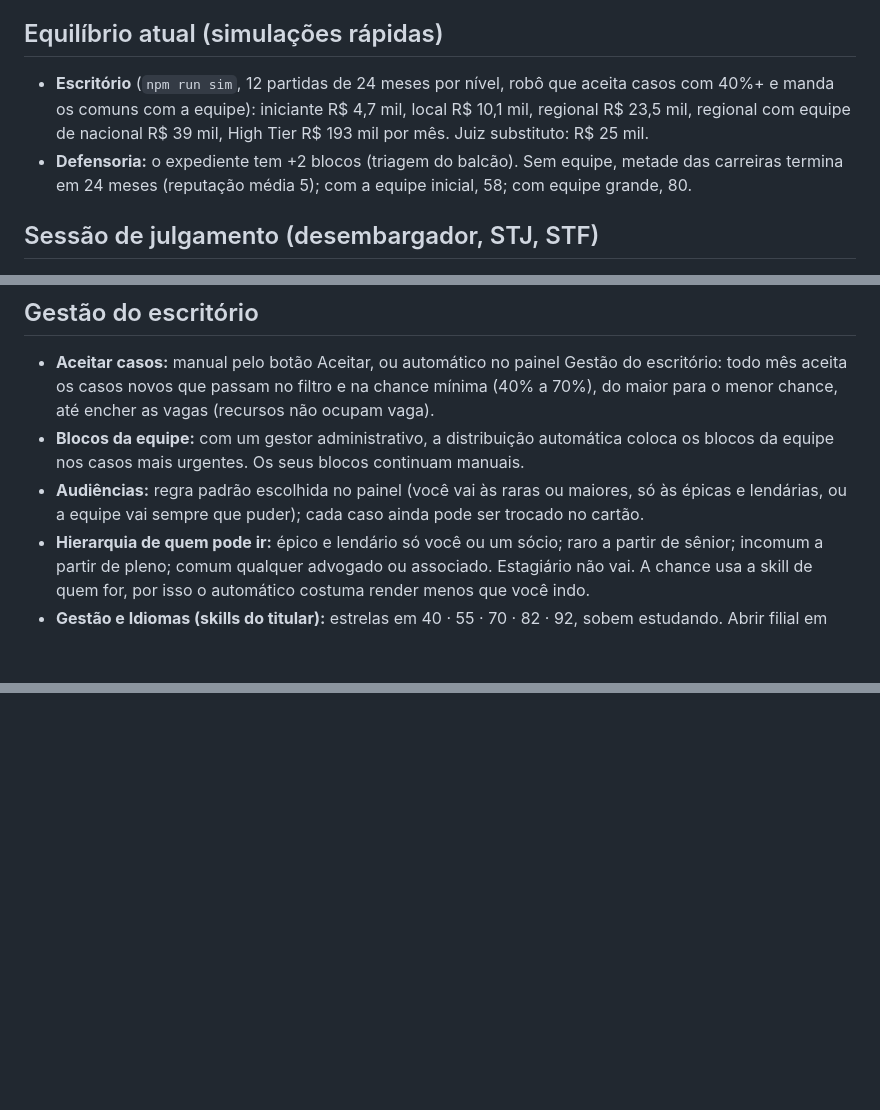
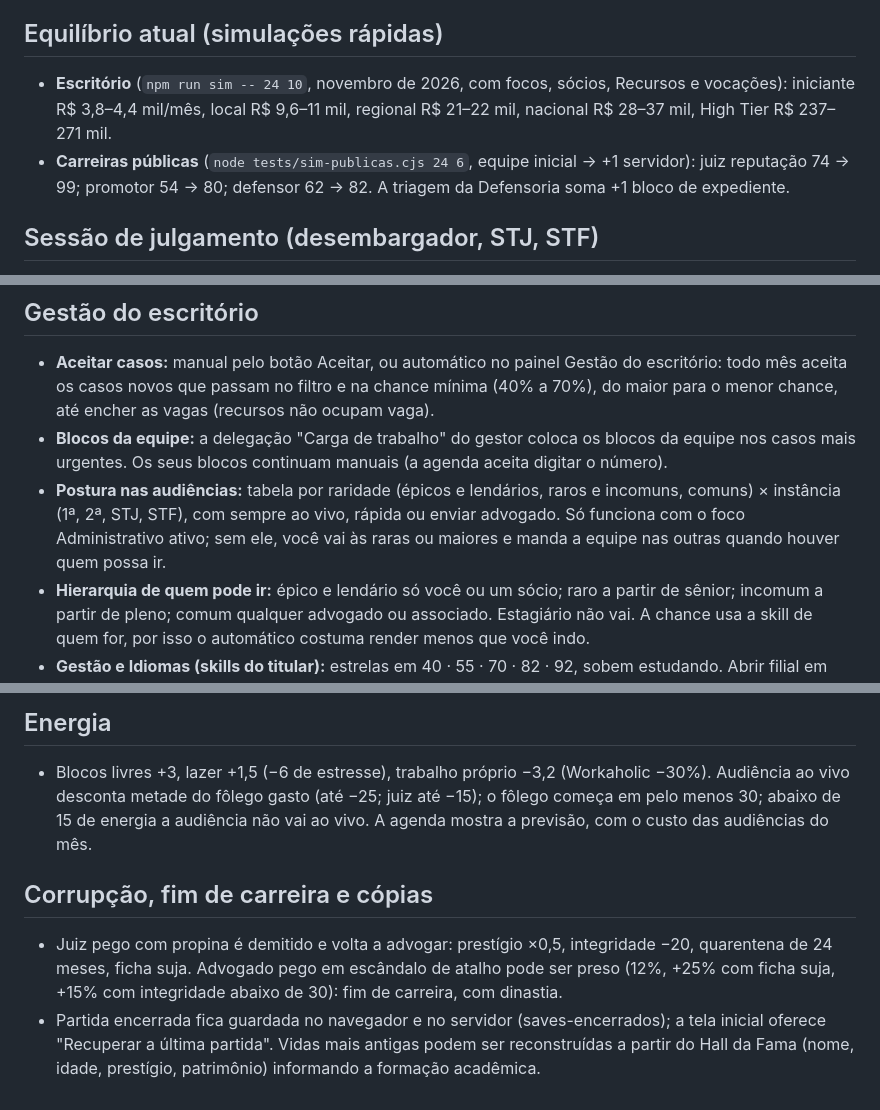
Before and after one commit to ygorcura27/TOGA, a Markdown page: docs/GDD.md, 3 parts joined by grey strips. GitHub-like rendering; blank space fills up the shorter version.

```diff
--- a/docs/GDD.md
+++ b/docs/GDD.md
@@ -706,8 +706,8 @@ Ideias do design original que continuam valendo como direção, mas não estão
 - **Habilidades VIP:** desbloqueadas jogando e guardadas no navegador; valem para todas as partidas seguintes. Faro para mentira, Testemunha de ouro (3 testemunhas), Nervos de aço (fôlego 100 ao vivo), Lábia de corredor (+50% ao articular), Pena de ouro (+20% na coluna), Carteira de elite (+1 oferta), Memória institucional (+5 nas áreas no início) e Nome de família (+10 de prestígio para herdeiros). Ficam na aba Conquistas, com o progresso.
 
 ## Equilíbrio atual (simulações rápidas)
-- **Escritório** (`npm run sim`, 12 partidas de 24 meses por nível, robô que aceita casos com 40%+ e manda os comuns com a equipe): iniciante R$ 4,7 mil, local R$ 10,1 mil, regional R$ 23,5 mil, regional com equipe de nacional R$ 39 mil, High Tier R$ 193 mil por mês. Juiz substituto: R$ 25 mil.
-- **Defensoria:** o expediente tem +2 blocos (triagem do balcão). Sem equipe, metade das carreiras termina em 24 meses (reputação média 5); com a equipe inicial, 58; com equipe grande, 80.
+- **Escritório** (`npm run sim -- 24 10`, novembro de 2026, com focos, sócios, Recursos e vocações): iniciante R$ 3,8–4,4 mil/mês, local R$ 9,6–11 mil, regional R$ 21–22 mil, nacional R$ 28–37 mil, High Tier R$ 237–271 mil.
+- **Carreiras públicas** (`node tests/sim-publicas.cjs 24 6`, equipe inicial → +1 servidor): juiz reputação 74 → 99; promotor 54 → 80; defensor 62 → 82. A triagem da Defensoria soma +1 bloco de expediente.
 
 ## Sessão de julgamento (desembargador, STJ, STF)
 - Do cargo de desembargador em diante, os processos raros ou maiores podem ir a **sessão ao vivo** (no lugar da audiência presidida), dentro do limite de 3 por mês.
@@ -723,8 +723,8 @@ Ideias do design original que continuam valendo como direção, mas não estão
 
 ## Gestão do escritório
 - **Aceitar casos:** manual pelo botão Aceitar, ou automático no painel Gestão do escritório: todo mês aceita os casos novos que passam no filtro e na chance mínima (40% a 70%), do maior para o menor chance, até encher as vagas (recursos não ocupam vaga).
-- **Blocos da equipe:** com um gestor administrativo, a distribuição automática coloca os blocos da equipe nos casos mais urgentes. Os seus blocos continuam manuais.
-- **Audiências:** regra padrão escolhida no painel (você vai às raras ou maiores, só às épicas e lendárias, ou a equipe vai sempre que puder); cada caso ainda pode ser trocado no cartão.
+- **Blocos da equipe:** a delegação "Carga de trabalho" do gestor coloca os blocos da equipe nos casos mais urgentes. Os seus blocos continuam manuais (a agenda aceita digitar o número).
+- **Postura nas audiências:** tabela por raridade (épicos e lendários, raros e incomuns, comuns) × instância (1ª, 2ª, STJ, STF), com sempre ao vivo, rápida ou enviar advogado. Só funciona com o foco Administrativo ativo; sem ele, você vai às raras ou maiores e manda a equipe nas outras quando houver quem possa ir.
 - **Hierarquia de quem pode ir:** épico e lendário só você ou um sócio; raro a partir de sênior; incomum a partir de pleno; comum qualquer advogado ou associado. Estagiário não vai. A chance usa a skill de quem for, por isso o automático costuma render menos que você indo.
 - **Gestão e Idiomas (skills do titular):** estrelas em 40 · 55 · 70 · 82 · 92, sobem estudando. Abrir filial em outro bairro exige 2★ em Gestão; em outra cidade, 3★; em outro país, 4★ em Gestão e 3★ em Idiomas (Portugal dispensa o idioma). Gestão também melhora a organização do escritório; Idiomas dão bônus (ou penalidade abaixo de 3★) nos casos no exterior.
 - **Trabalho nos casos:** a agenda do escritório tem uma linha só, com o total de blocos seus nos casos; cada bloco vai para o caso que mais precisa (manutenção em falta, depois o mais longe do preparo ideal com prazo curto). Na aba Estrutura e equipe, o painel Trabalho nos casos permite ajustar caso a caso.
@@ -732,0 +762,6 @@ Ideias do design original que continuam valendo como direção, mas não estão
+## Energia
+- Blocos livres +3, lazer +1,5 (−6 de estresse), trabalho próprio −3,2 (Workaholic −30%). Audiência ao vivo desconta metade do fôlego gasto (até −25; juiz até −15); o fôlego começa em pelo menos 30; abaixo de 15 de energia a audiência não vai ao vivo. A agenda mostra a previsão, com o custo das audiências do mês.
+
+## Corrupção, fim de carreira e cópias
+- Juiz pego com propina é demitido e volta a advogar: prestígio ×0,5, integridade −20, quarentena de 24 meses, ficha suja. Advogado pego em escândalo de atalho pode ser preso (12%, +25% com ficha suja, +15% com integridade abaixo de 30): fim de carreira, com dinastia.
+- Partida encerrada fica guardada no navegador e no servidor (saves-encerrados); a tela inicial oferece "Recuperar a última partida". Vidas mais antigas podem ser reconstruídas a partir do Hall da Fama (nome, idade, prestígio, patrimônio) informando a formação acadêmica.
```
Also changed, not shown: other parts of docs/GDD.md (+30 -1 lines), README.md (+3 -0 lines).
